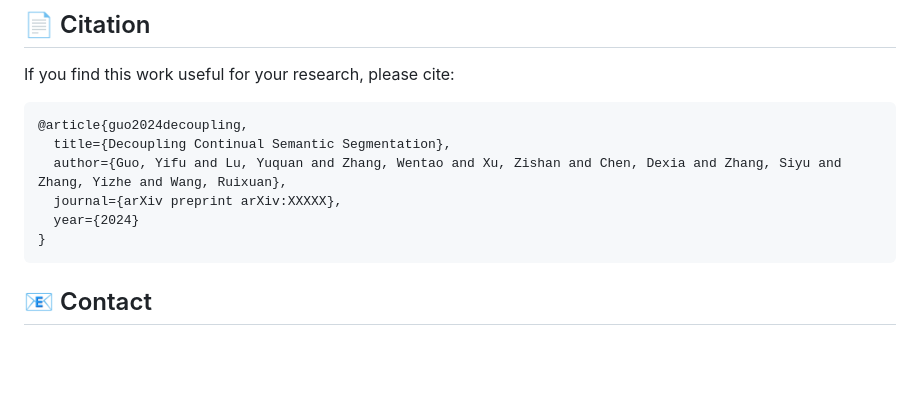
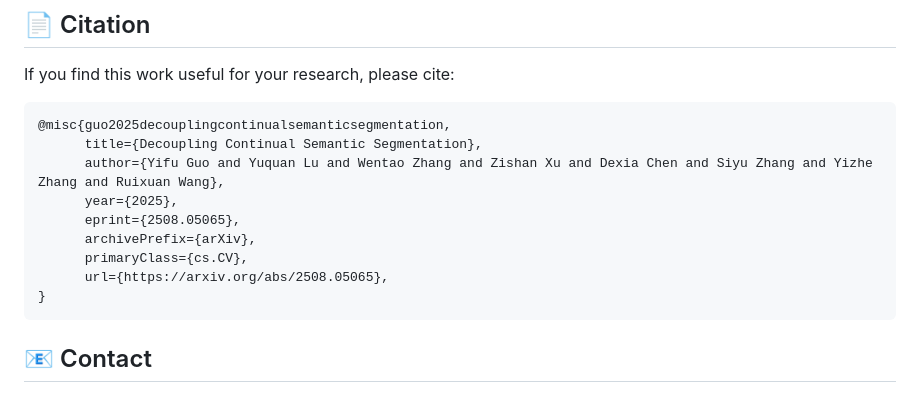
Before and after one commit to euyis1019/Decoupling-Continual-Semantic-Segmentation, a Markdown page: README.md, the part around the change. Drawn GitHub-style; blank space fills up the shorter version.

````diff
--- a/README.md
+++ b/README.md
@@ -87,11 +87,14 @@ DecoupleCSS is particularly suited for:
 If you find this work useful for your research, please cite:
 
 ```bibtex
-@article{guo2024decoupling,
-  title={Decoupling Continual Semantic Segmentation},
-  author={Guo, Yifu and Lu, Yuquan and Zhang, Wentao and Xu, Zishan and Chen, Dexia and Zhang, Siyu and Zhang, Yizhe and Wang, Ruixuan},
-  journal={arXiv preprint arXiv:XXXXX},
-  year={2024}
+@misc{guo2025decouplingcontinualsemanticsegmentation,
+      title={Decoupling Continual Semantic Segmentation},
+      author={Yifu Guo and Yuquan Lu and Wentao Zhang and Zishan Xu and Dexia Chen and Siyu Zhang and Yizhe Zhang and Ruixuan Wang},
+      year={2025},
+      eprint={2508.05065},
+      archivePrefix={arXiv},
+      primaryClass={cs.CV},
+      url={https://arxiv.org/abs/2508.05065},
 }
 ```
 
````
